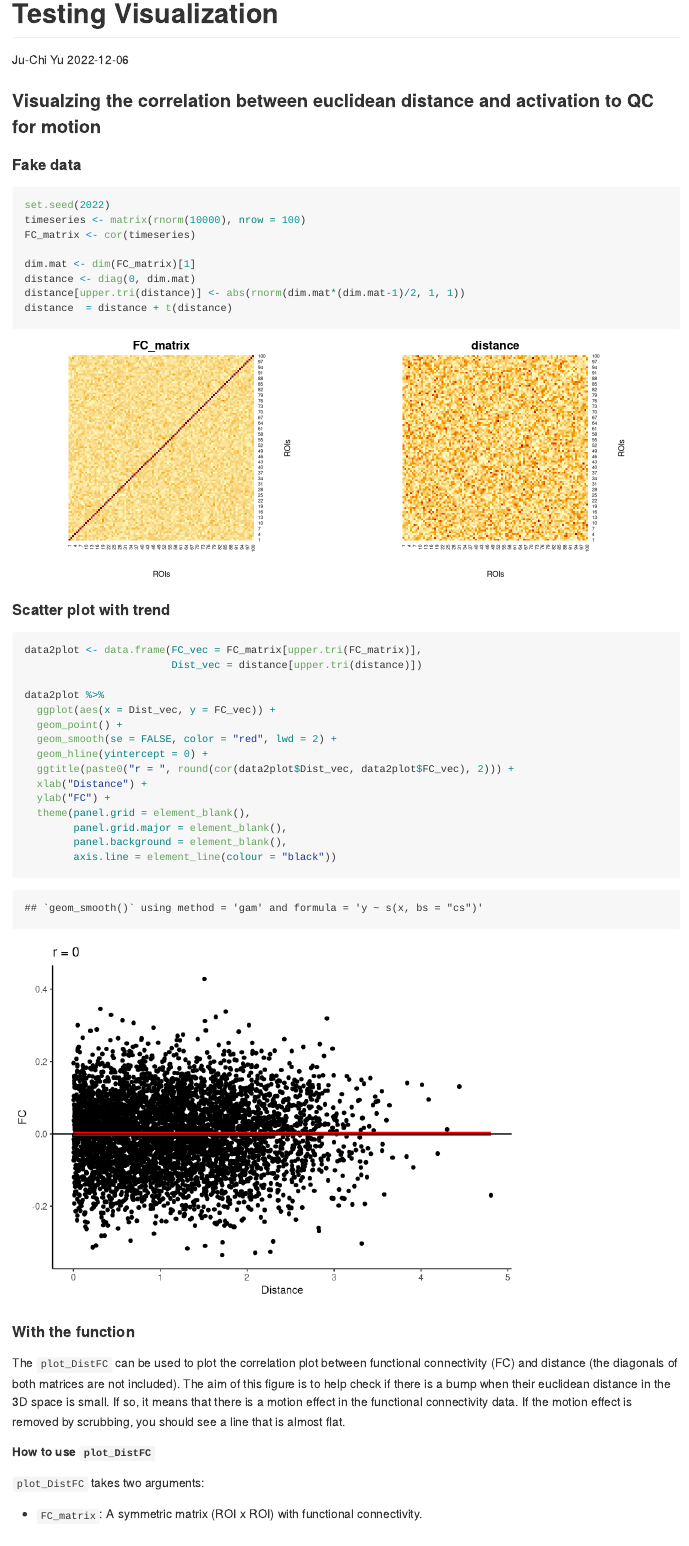
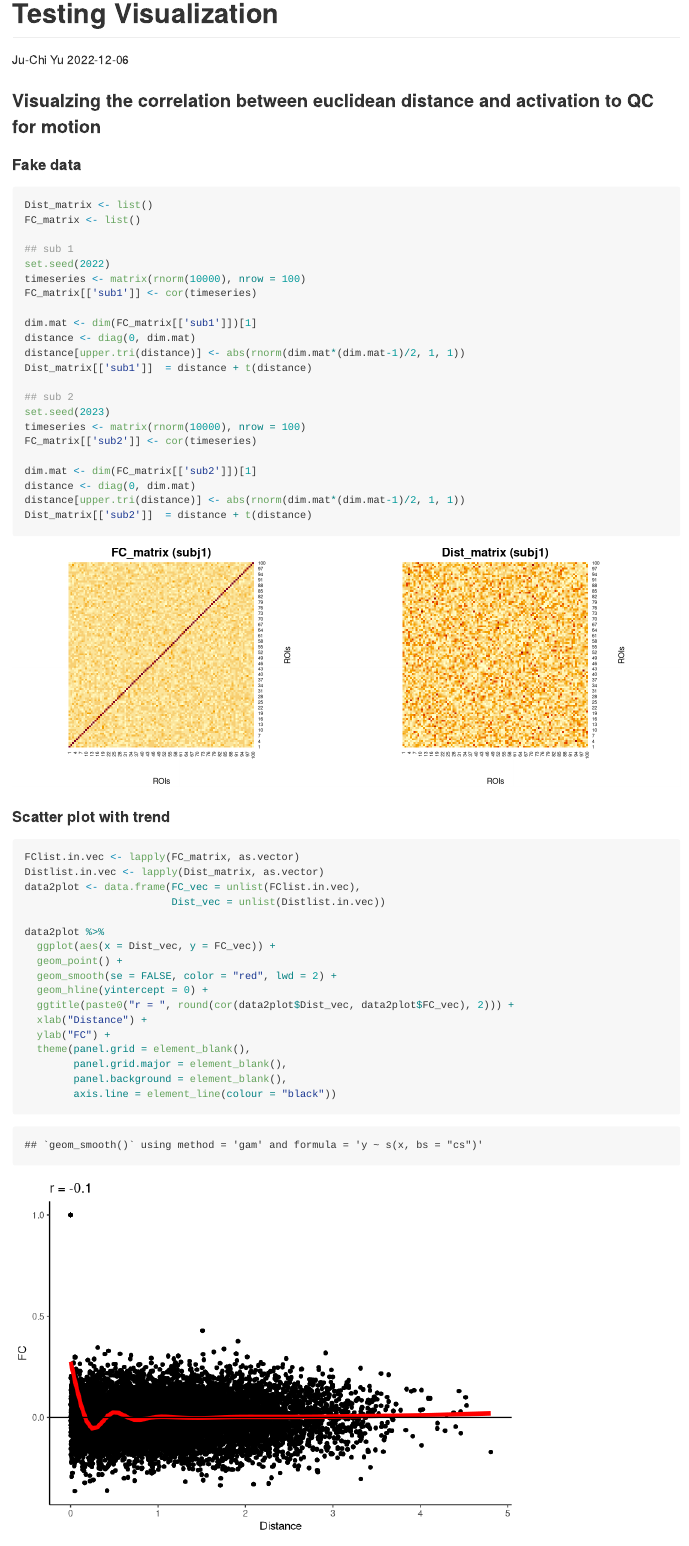
Before and after one commit to TIGRLab/brainhack-2022-scrubbing, an R Markdown document (notebooks/Testing Visualization.rmd): the page in a window 1100 px wide, from its top. Rendered offline with R 4.5, knitr and Pandoc, with nearby package versions.

Commit message:
Fix the function to take lists of matrices (so we can generate figures from data with multiple participants)

````diff
--- a/notebooks/Testing Visualization.rmd
+++ b/notebooks/Testing Visualization.rmd
@@ -16,29 +16,44 @@ library(tidyverse)
 #### Fake data
 
 ```{r}
+Dist_matrix <- list()
+FC_matrix <- list()
+
+## sub 1
 set.seed(2022)
 timeseries <- matrix(rnorm(10000), nrow = 100)
-FC_matrix <- cor(timeseries)
+FC_matrix[['sub1']] <- cor(timeseries)
 
-dim.mat <- dim(FC_matrix)[1]
+dim.mat <- dim(FC_matrix[['sub1']])[1]
 distance <- diag(0, dim.mat)
 distance[upper.tri(distance)] <- abs(rnorm(dim.mat*(dim.mat-1)/2, 1, 1))
-distance  = distance + t(distance)
+Dist_matrix[['sub1']]  = distance + t(distance)
 
+## sub 2
+set.seed(2023)
+timeseries <- matrix(rnorm(10000), nrow = 100)
+FC_matrix[['sub2']] <- cor(timeseries)
+
+dim.mat <- dim(FC_matrix[['sub2']])[1]
+distance <- diag(0, dim.mat)
+distance[upper.tri(distance)] <- abs(rnorm(dim.mat*(dim.mat-1)/2, 1, 1))
+Dist_matrix[['sub2']]  = distance + t(distance)
 
 ```
 
 ```{r, echo = FALSE, fig.show='hold', out.width='50%'}
-heatmap(FC_matrix, Rowv = NA, Colv = NA, main = "FC_matrix", xlab = "ROIs", ylab = "ROIs")
-heatmap(distance, Rowv = NA, Colv = NA, main = "distance", xlab = "ROIs", ylab = "ROIs")
+heatmap(FC_matrix[['sub1']], Rowv = NA, Colv = NA, main = "FC_matrix (subj1)", xlab = "ROIs", ylab = "ROIs")
+heatmap(Dist_matrix[['sub1']], Rowv = NA, Colv = NA, main = "Dist_matrix (subj1)", xlab = "ROIs", ylab = "ROIs")
 ```
 
 
 #### Scatter plot with trend
 
 ```{r}
-data2plot <- data.frame(FC_vec = FC_matrix[upper.tri(FC_matrix)],
-                        Dist_vec = distance[upper.tri(distance)])
+FClist.in.vec <- lapply(FC_matrix, as.vector)
+Distlist.in.vec <- lapply(Dist_matrix, as.vector)
+data2plot <- data.frame(FC_vec = unlist(FClist.in.vec),
+                        Dist_vec = unlist(Distlist.in.vec))
 
 data2plot %>%
   ggplot(aes(x = Dist_vec, y = FC_vec)) +
@@ -63,4 +78,3 @@ The `plot_DistFC` can be used to plot the correlation plot between functional co
 
 `plot_DistFC` takes two arguments:
 
-+ `FC_matrix`: A symmetric matrix (ROI x ROI) with functional connectivity.
--- a/scripts/plot_DistFC.R
+++ b/scripts/plot_DistFC.R
@@ -13,45 +13,64 @@
 #' ## create fake data
 #' set.seed(2022)
 #' timeseries <- matrix(rnorm(10000), nrow = 100)
-#' FC_matrix <- cor(timeseries)
+#' FC_list <- cor(timeseries)
 #'
-#' dim.mat <- dim(FC_matrix)[1]
+#' dim.mat <- dim(FC_list)[1]
 #' distance <- diag(0, dim.mat)
 #' distance[upper.tri(distance)] <- abs(rnorm(dim.mat*(dim.mat-1)/2, 1, 1))
 #' distance  = distance + t(distance)
 #'
 #' ## plot the results
-#' plot_DistFC(FC_matrix = FC_matrix,
-#'             Dist_matrix = distance,
+#' plot_DistFC(FC_list = FC_list,
+#'             Dist_list = distance,
 #'             color.line = "red", lwd.line = 2,
 #'             title = "FD threshold = w, scrubs = v")
-plot_DistFC <- function(FC_matrix, Dist_matrix, color.line = "red", lwd.line = 2, title = NULL){
+plot_DistFC <- function(FC_list, Dist_list, color.line = "red", lwd.line = 2, title = NULL){
   require(ggplot2)
 
-  ## convert to matrix
-  FC_matrix <- as.matrix(FC_matrix)
-  Dist_matrix <- as.matrix(Dist_matrix)
+  ## Check dimension
+  dim.FC <- lapply(FC_list, dim)
+  dim.Dist <- lapply(Dist_list, dim)
 
-  ## Check dimension
-  dim.FC <- dim(FC_matrix)
-  dim.Dist <- dim(Dist_matrix)
+  ### Get dimensions for each matrix
+  dim2check.FC <- lapply(lapply(dim.FC, unique), length) > 1
+  dim2check.Dist <- lapply(lapply(dim.Dist, unique), length) > 1
 
   ### If the inputs are square matrices
-  if (dim.FC[1] != dim.FC[2])
-    stop("FC_matrix needs to be a square matrix.")
-  if (dim.Dist[1] != dim.Dist[2])
-    stop("Dist_matrix needs to be a square matrix.")
-  if (dim.FC[1] != dim.Dist[1] | dim.FC[2] != dim.Dist[2])
-    stop("The dimensions of FC_matrix do not match the dimensions of Dist_matrix.")
-  if (!isSymmetric.matrix(FC_matrix))
-    warning("FC_matrix is not symmetric. The upper triangle was used to plot.")
-  if (!isSymmetric.matrix(Dist_matrix))
-    warning("Dist_matrix is not symmetric. The upper triangle was used to plot.")
+  if (sum(dim2check.FC) > 0 | sum(dim2check.Dist) > 0){
+    if (sum(dim2check.FC) > 0)
+      dim2check.FC.show <- dim2check.FC[dim2check.FC == TRUE]
+      message("FC_list needs to have square matrices. Please check the FC matrix below.")
+      print(dim2check.FC.show)
+    if (sum(dim2check.Dist) > 0)
+      dim2check.Dist.show <- dim2check.Dist[dim2check.Dist == TRUE]
+      message("Dist_list needs to be a square matrix. Please check the Dist matrices listed below.")
+      print(dim2check.Dist.show)
+    stop("Error: Dimension mismatch.")
+  }
+
+  ### If the dimensions of the FC and Dist are matching
+  if (sum(!(dim.FC %in% dim.Dist)) > 0){
+    dimComp.show <- dim.FC %in% dim.Dist
+    message("The dimensions of FC matrices do not match the dimensions of Dist matrices.")
+    print(dimComp.show)
+    stop("Error: Dimension mismatch.")
+  }
+  if (length(dim.FC) != length(dim.Dist)){
+    stop("FC_list and Dist_list need to include the same number of matrices.")
+  }
+
+  ### If the matrices are symmetric
+  if (sum(lapply(FC_list, isSymmetric.matrix) == 0) > 0)
+    warning("Some matrices in your FC_list are not symmetric. The upper triangle was used to plot.")
+  if (sum(lapply(Dist_list, isSymmetric.matrix) == 0) > 0)
+    warning("Some matrices in your Dist_list are not symmetric. The upper triangle was used to plot.")
 
   ## Organize data
-  data2plot <- data.frame(FC_vec = FC_matrix[upper.tri(FC_matrix)],
-                          Dist_vec = Dist_matrix[upper.tri(Dist_matrix)])
-
+  FClist.in.vec <- lapply(FC_list, as.vector)
+  Distlist.in.vec <- lapply(Dist_list, as.vector)
+  data2plot <- data.frame(FC_vec = unlist(FClist.in.vec),
+                          Dist_vec = unlist(Distlist.in.vec))
   ## plot
   data2plot %>%
     ggplot(aes(x = Dist_vec, y = FC_vec)) +
````
Also changed, not shown: notebooks/Testing-Visualization.md (+25 -9 lines), notebooks/Testing-Visualization_files/figure-gfm/unnamed-chunk-2-1.png, notebooks/Testing-Visualization_files/figure-gfm/unnamed-chunk-2-2.png, notebooks/Testing-Visualization_files/figure-gfm/unnamed-chunk-3-1.png, notebooks/Testing-Visualization_files/figure-gfm/unnamed-chunk-4-1.png, notebooks/Testing Visualization.rmd (7 more changed lines), scripts/plot_DistFC.R (4 more changed lines), 1 other file.
